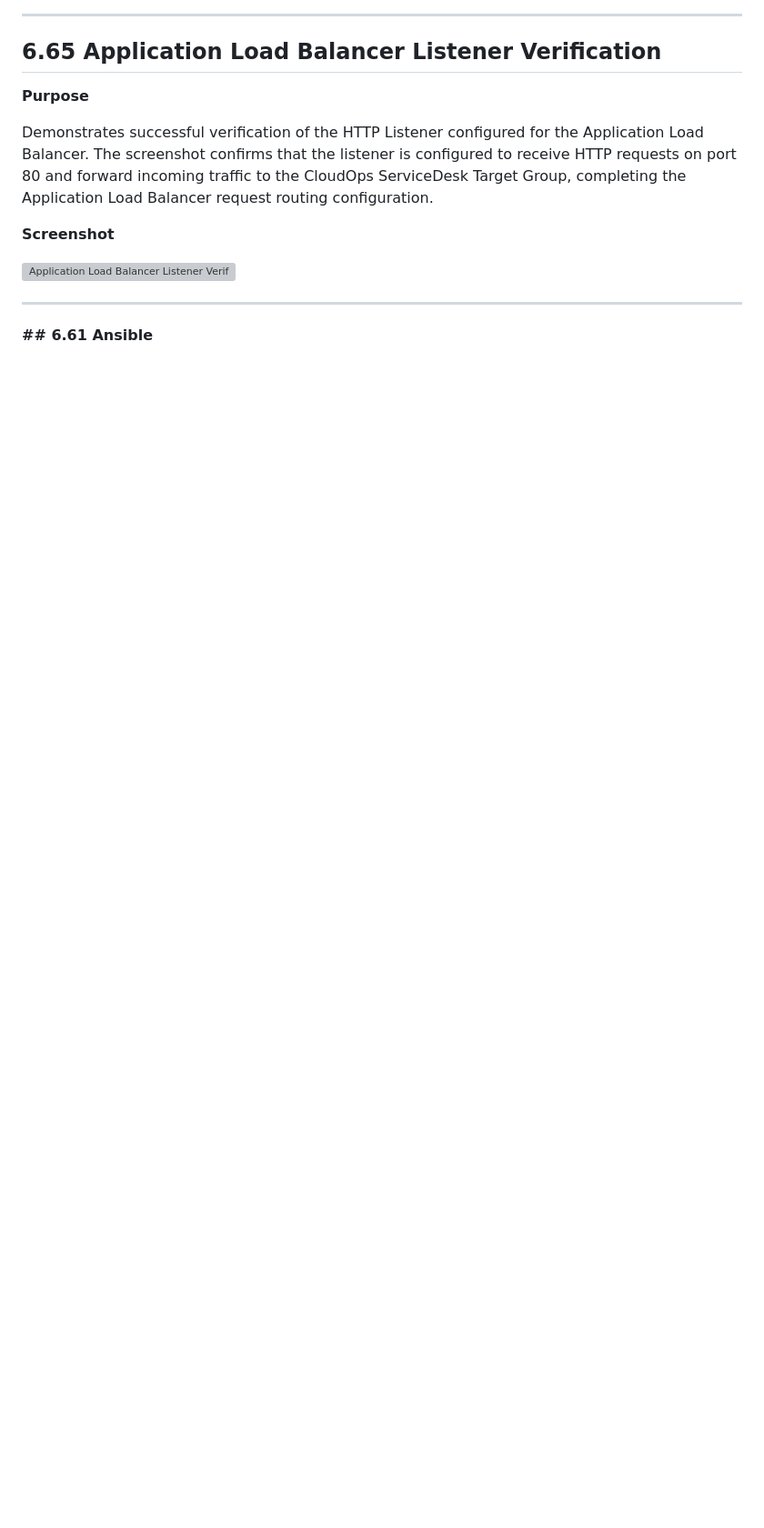
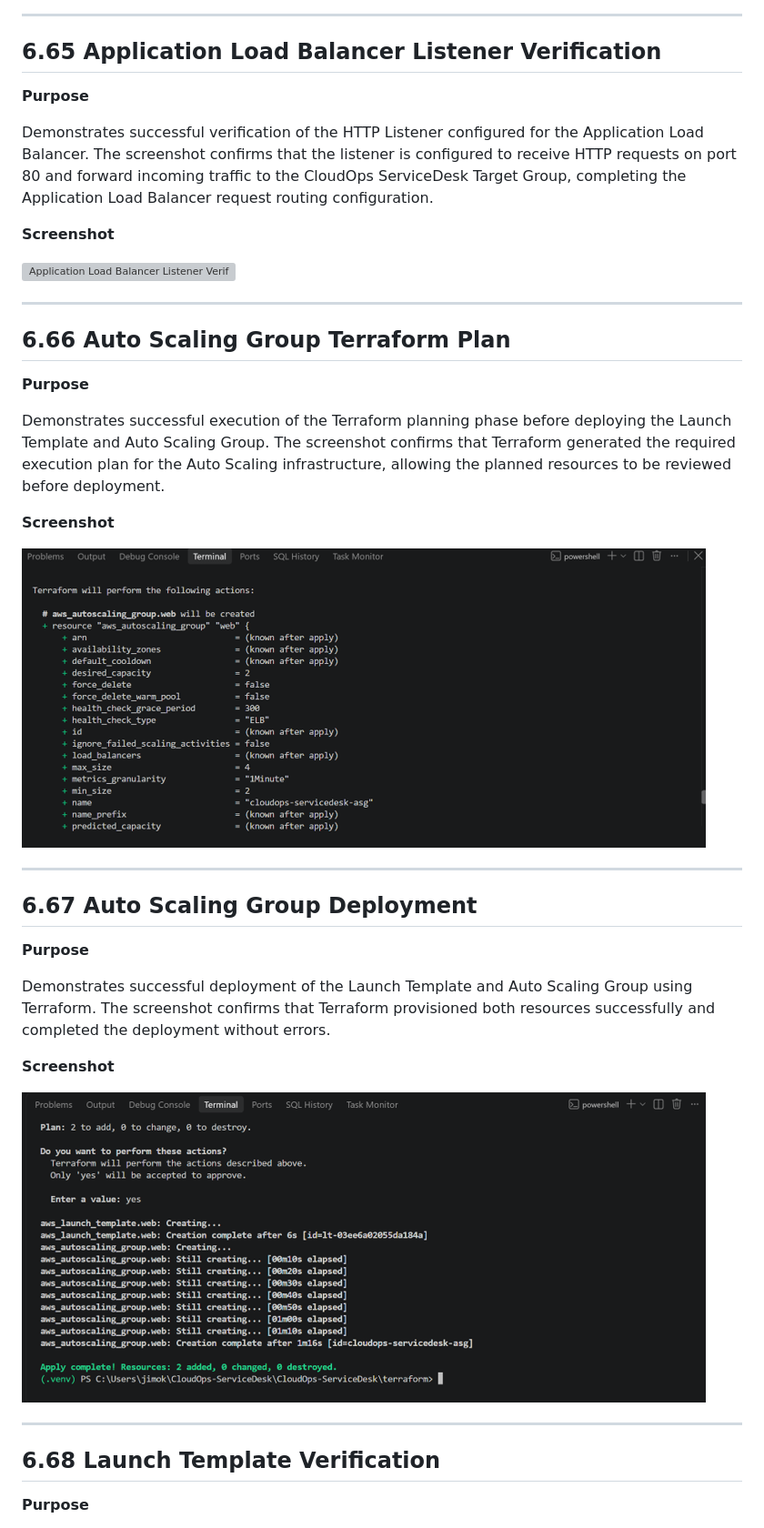
Before and after one commit to Jimokunbor/CloudOps-ServiceDesk, a Markdown page: docs/readme/19-Screenshots.md, the part around the change printed below. Shown: that part at 91% size. Drawn GitHub-style; pictures changed too: screenshots/01-backend/70-auto-scaling-group-terraform-plan.png (added), screenshots/01-backend/71-auto-scaling-group-deployment.png (added); blank space fills up the shorter version; grey boxes are pictures that could not be loaded.

```diff
--- a/docs/readme/19-Screenshots.md
+++ b/docs/readme/19-Screenshots.md
@@ -634,4 +634,31 @@ Demonstrates successful verification of the HTTP Listener configured for the App
 
 ---
 
-**## 6.61 Ansible**
+## 6.66 Auto Scaling Group Terraform Plan
+
+**Purpose**
+
+Demonstrates successful execution of the Terraform planning phase before deploying the Launch Template and Auto Scaling Group. The screenshot confirms that Terraform generated the required execution plan for the Auto Scaling infrastructure, allowing the planned resources to be reviewed before deployment.
+
+**Screenshot**
+
+![Auto Scaling Group Terraform Plan](../../screenshots/01-backend/70-auto-scaling-group-terraform-plan.png)
+
+---
+
+## 6.67 Auto Scaling Group Deployment
+
+**Purpose**
+
+Demonstrates successful deployment of the Launch Template and Auto Scaling Group using Terraform. The screenshot confirms that Terraform provisioned both resources successfully and completed the deployment without errors.
+
+**Screenshot**
+
+![Auto Scaling Group Deployment](../../screenshots/01-backend/71-auto-scaling-group-deployment.png)
+
+---
+
+## 6.68 Launch Template Verification
+
+**Purpose**
+
```
Also changed, not shown: other parts of docs/readme/19-Screenshots.md (+53 -15 lines), screenshots/01-backend/72-launch-template-verification.png (added), screenshots/01-backend/73-auto-scaling-group-verification.png (added), screenshots/01-backend/74-auto-scaling-instance-verification.png (added), screenshots/01-backend/75-target-group-health-verification.png (added), 2 other files.
